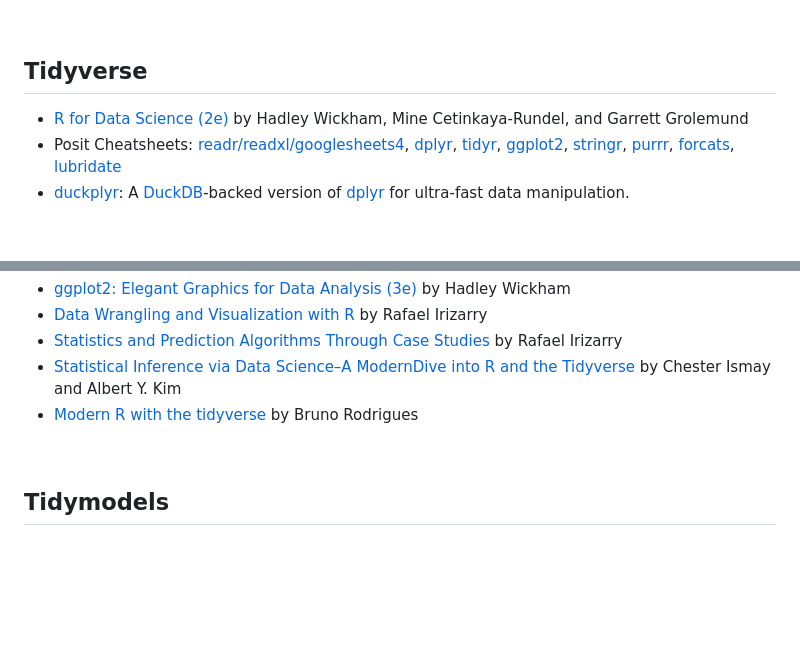
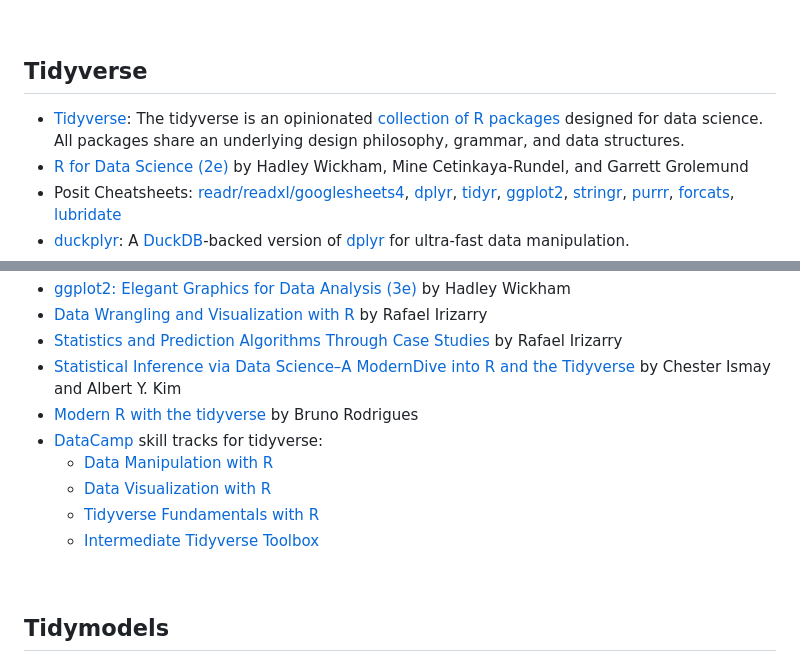
Before and after one commit to anthonyknc/TidyVerseModelsOmics, a Markdown page: README.md, 2 parts joined by grey strips. GitHub-like rendering; blank space fills up the shorter version.

```diff
--- a/README.md
+++ b/README.md
@@ -12,6 +12,7 @@ Curated resources for learning [Tidyverse](https://www.tidyverse.org/), [Tidymod
 
 ## Tidyverse
 
+-   [Tidyverse](https://www.tidyverse.org/): The tidyverse is an opinionated [collection of R packages](https://www.tidyverse.org/packages) designed for data science. All packages share an underlying design philosophy, grammar, and data structures.
 -   [R for Data Science (2e)](https://r4ds.hadley.nz/) by Hadley Wickham, Mine Cetinkaya-Rundel, and Garrett Grolemund
 -   Posit Cheatsheets: [readr/readxl/googlesheets4](https://rstudio.github.io/cheatsheets/html/data-import.html), [dplyr](https://rstudio.github.io/cheatsheets/html/data-transformation.html), [tidyr](https://rstudio.github.io/cheatsheets/html/tidyr.html), [ggplot2](https://rstudio.github.io/cheatsheets/html/data-visualization.html), [stringr](https://rstudio.github.io/cheatsheets/html/strings.html), [purrr](https://rstudio.github.io/cheatsheets/html/purrr.html), [forcats](https://rstudio.github.io/cheatsheets/html/factors.html), [lubridate](https://rstudio.github.io/cheatsheets/html/lubridate.html)
 -   [duckplyr](https://duckplyr.tidyverse.org/): A [DuckDB](https://duckdb.org/)-backed version of [dplyr](https://dplyr.tidyverse.org/) for ultra-fast data manipulation.
@@ -21,6 +22,11 @@ Curated resources for learning [Tidyverse](https://www.tidyverse.org/), [Tidymod
 -   [Statistics and Prediction Algorithms Through Case Studies](https://rafalab.dfci.harvard.edu/dsbook-part-2/) by Rafael Irizarry
 -   [Statistical Inference via Data Science–A ModernDive into R and the Tidyverse](https://moderndive.com/) by Chester Ismay and Albert Y. Kim
 -   [Modern R with the tidyverse](https://modern-rstats.eu/) by Bruno Rodrigues
+-   [DataCamp](https://www.datacamp.com/) skill tracks for tidyverse:
+    -   [Data Manipulation with R](https://www.datacamp.com/tracks/data-manipulation-with-r)
+    -   [Data Visualization with R](https://www.datacamp.com/tracks/data-visualization-with-r)
+    -   [Tidyverse Fundamentals with R](https://www.datacamp.com/tracks/tidyverse-fundamentals)
+    -   [Intermediate Tidyverse Toolbox](https://www.datacamp.com/tracks/intermediate-tidyverse-toolbox)
 
 <br>
 
```
